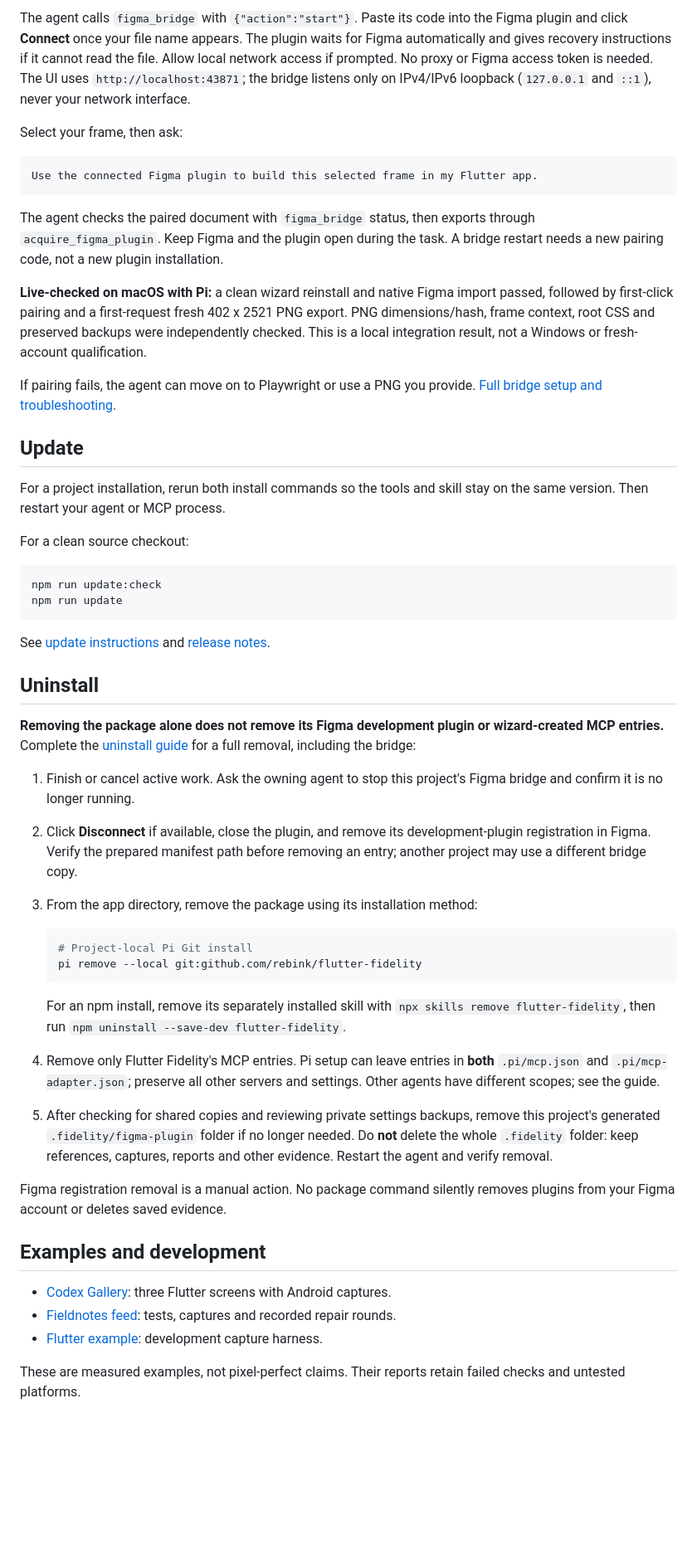
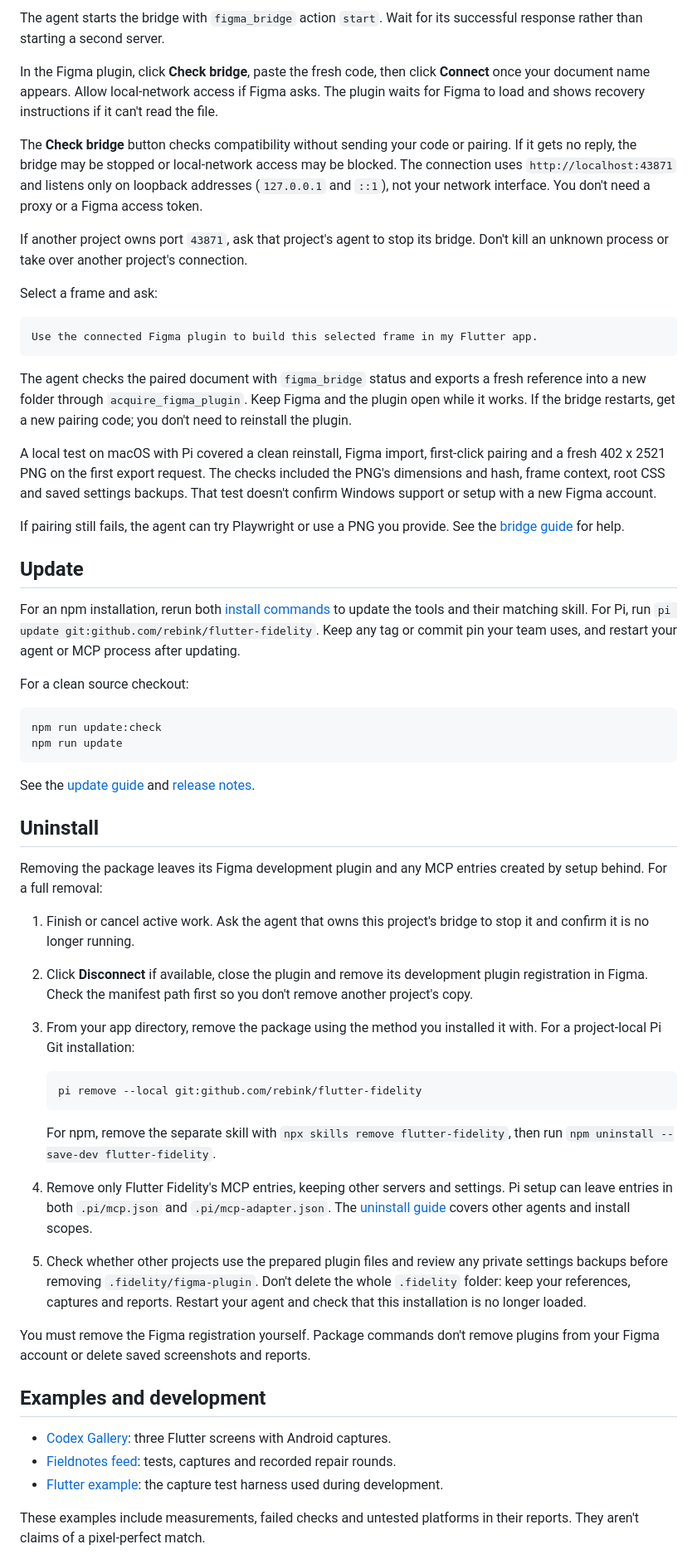
Before and after one commit to rebink/flutter-fidelity, a Markdown page: README.md, the part around one of its changes. Shown at 83% size. Rendered like a GitHub page; blank space fills up the shorter version.

Commit message:
Rewrite README for clarity

````diff
--- a/README.md
+++ b/README.md
@@ -185,35 +175,47 @@ Start the Flutter Fidelity Figma bridge and give me the pairing code.
 ```
 
-The agent calls `figma_bridge` with `{"action":"start"}`. Paste its code into
-the Figma plugin and click **Connect** once your file name appears. The plugin
-waits for Figma automatically and gives recovery instructions if it cannot read
-the file. Allow local network access if prompted. No proxy or Figma access token is needed.
-The UI uses `http://localhost:43871`; the bridge listens only on IPv4/IPv6
-loopback (`127.0.0.1` and `::1`), never your network interface.
+The agent starts the bridge with `figma_bridge` action `start`. Wait for its
+successful response rather than starting a second server.
 
-Select your frame, then ask:
+In the Figma plugin, click **Check bridge**, paste the fresh code, then click
+**Connect** once your document name appears. Allow local-network access if Figma
+asks. The plugin waits for Figma to load and shows recovery instructions if it
+can't read the file.
+
+The **Check bridge** button checks compatibility without sending your code or
+pairing. If it gets no reply, the bridge may be stopped or local-network access
+may be blocked. The connection uses `http://localhost:43871` and listens only on
+loopback addresses (`127.0.0.1` and `::1`), not your network interface. You don't
+need a proxy or a Figma access token.
+
+If another project owns port `43871`, ask that project's agent to stop its bridge.
+Don't kill an unknown process or take over another project's connection.
+
+Select a frame and ask:
 
 ```text
 Use the connected Figma plugin to build this selected frame in my Flutter app.
 ```
 
-The agent checks the paired document with `figma_bridge` status, then exports
-through `acquire_figma_plugin`. Keep Figma and the plugin open during the task.
-A bridge restart needs a new pairing code, not a new plugin installation.
+The agent checks the paired document with `figma_bridge` status and exports a
+fresh reference into a new folder through `acquire_figma_plugin`. Keep Figma and
+the plugin open while it works. If the bridge restarts, get a new pairing code;
+you don't need to reinstall the plugin.
 
-**Live-checked on macOS with Pi:** a clean wizard reinstall and native Figma
-import passed, followed by first-click pairing and a first-request fresh
-402 x 2521 PNG export. PNG dimensions/hash, frame context, root CSS and preserved
-backups were independently checked. This is a local integration result, not a
-Windows or fresh-account qualification.
+A local test on macOS with Pi covered a clean reinstall, Figma import, first-click
+pairing and a fresh 402 x 2521 PNG on the first export request. The checks included
+the PNG's dimensions and hash, frame context, root CSS and saved settings backups.
+That test doesn't confirm Windows support or setup with a new Figma account.
 
-If pairing fails, the agent can move on to Playwright or use a PNG you provide.
-[Full bridge setup and troubleshooting](docs/figma-plugin.md).
+If pairing still fails, the agent can try Playwright or use a PNG you provide.
+See the [bridge guide](docs/figma-plugin.md) for help.
 
 ## Update
 
-For a project installation, rerun both install commands so the tools and skill
-stay on the same version. Then restart your agent or MCP process.
+For an npm installation, rerun both [install commands](#install) to update the
+tools and their matching skill. For Pi, run
+`pi update git:github.com/rebink/flutter-fidelity`. Keep any tag or commit pin your
+team uses, and restart your agent or MCP process after updating.
 
 For a clean source checkout:
 
@@ -222,45 +224,44 @@ npm run update:check
 npm run update
 ```
 
-See [update instructions](docs/updates.md) and [release notes](CHANGELOG.md).
+See the [update guide](docs/updates.md) and [release notes](CHANGELOG.md).
 
 ## Uninstall
 
-**Removing the package alone does not remove its Figma development plugin or
-wizard-created MCP entries.** Complete the [uninstall guide](docs/uninstall.md)
-for a full removal, including the bridge:
+Removing the package leaves its Figma development plugin and any MCP entries
+created by setup behind. For a full removal:
 
-1. Finish or cancel active work. Ask the owning agent to stop this project's
-   Figma bridge and confirm it is no longer running.
-2. Click **Disconnect** if available, close the plugin, and remove its development-plugin
-   registration in Figma. Verify the prepared manifest path before removing an
-   entry; another project may use a different bridge copy.
-3. From the app directory, remove the package using its installation method:
+1. Finish or cancel active work. Ask the agent that owns this project's bridge
+   to stop it and confirm it is no longer running.
+2. Click **Disconnect** if available, close the plugin and remove its development
+   plugin registration in Figma. Check the manifest path first so you don't remove
+   another project's copy.
+3. From your app directory, remove the package using the method you installed it
+   with. For a project-local Pi Git installation:
 
    ```sh
-   # Project-local Pi Git install
    pi remove --local git:github.com/rebink/flutter-fidelity
    ```
 
-   For an npm install, remove its separately installed skill with
-   `npx skills remove flutter-fidelity`, then run `npm uninstall --save-dev flutter-fidelity`.
-4. Remove only Flutter Fidelity's MCP entries. Pi setup can leave entries in
-   **both** `.pi/mcp.json` and `.pi/mcp-adapter.json`; preserve all other servers
-   and settings. Other agents have different scopes; see the guide.
-5. After checking for shared copies and reviewing private settings backups,
-   remove this project's generated `.fidelity/figma-plugin` folder if no longer
-   needed. Do **not** delete the whole `.fidelity` folder: keep references,
-   captures, reports and other evidence. Restart the agent and verify removal.
+   For npm, remove the separate skill with `npx skills remove flutter-fidelity`,
+   then run `npm uninstall --save-dev flutter-fidelity`.
+4. Remove only Flutter Fidelity's MCP entries, keeping other servers and settings.
+   Pi setup can leave entries in both `.pi/mcp.json` and `.pi/mcp-adapter.json`.
+   The [uninstall guide](docs/uninstall.md) covers other agents and install scopes.
+5. Check whether other projects use the prepared plugin files and review any
+   private settings backups before removing `.fidelity/figma-plugin`. Don't delete
+   the whole `.fidelity` folder: keep your references, captures and reports.
+   Restart your agent and check that this installation is no longer loaded.
 
-Figma registration removal is a manual action. No package command silently
-removes plugins from your Figma account or deletes saved evidence.
+You must remove the Figma registration yourself. Package commands don't remove
+plugins from your Figma account or delete saved screenshots and reports.
 
 ## Examples and development
 
 - [Codex Gallery](demos/codex-gallery/README.md): three Flutter screens with Android captures.
 - [Fieldnotes feed](demos/fieldnotes-feed/README.md): tests, captures and recorded repair rounds.
-- [Flutter example](flutter/example): development capture harness.
+- [Flutter example](flutter/example): the capture test harness used during development.
 
-These are measured examples, not pixel-perfect claims. Their reports retain
-failed checks and untested platforms.
+These examples include measurements, failed checks and untested platforms in
+their reports. They aren't claims of a pixel-perfect match.
 
````
Also changed, not shown: other parts of README.md (+102 -112 lines).
